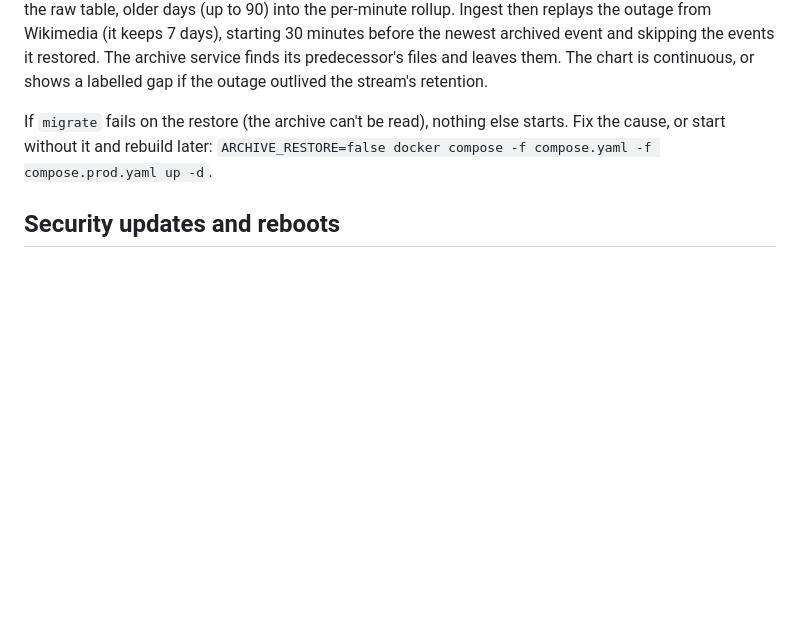
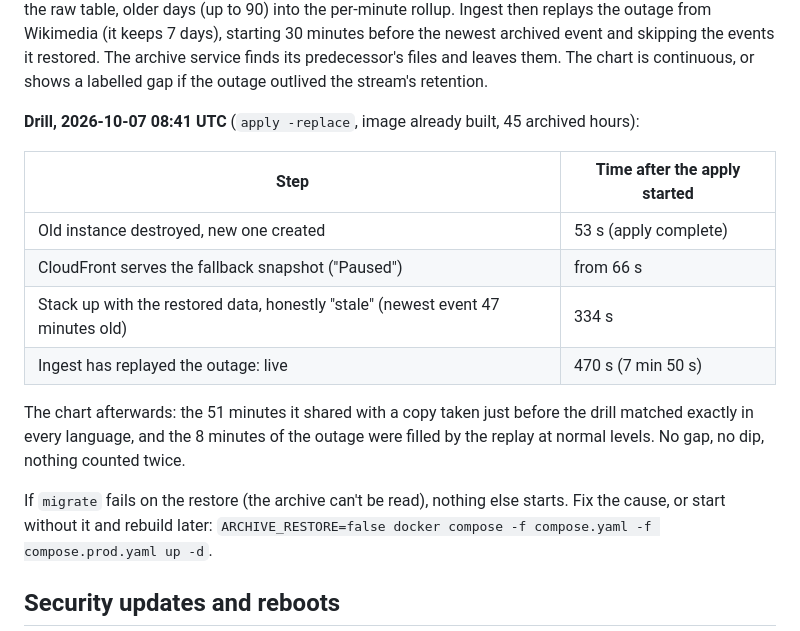
Before and after one commit to Divine-Hope/portfolio-live-demos, a Markdown page: docs/runbook.md, the part around the change. Rendered like a GitHub page; blank space fills up the shorter version.

Commit message:
Runbook: record the rebuild-from-scratch drill

```diff
--- a/docs/runbook.md
+++ b/docs/runbook.md
@@ -97,6 +97,19 @@ Ingest then replays the outage from Wikimedia (it keeps 7 days), starting 30 min
 the newest archived event and skipping the events it restored. The archive service finds
 its predecessor's files and leaves them. The chart is continuous, or shows a labelled gap
 if the outage outlived the stream's retention.
+
+**Drill, 2026-10-07 08:41 UTC** (`apply -replace`, image already built, 45 archived hours):
+
+| Step | Time after the apply started |
+|---|---|
+| Old instance destroyed, new one created | 53 s (apply complete) |
+| CloudFront serves the fallback snapshot ("Paused") | from 66 s |
+| Stack up with the restored data, honestly "stale" (newest event 47 minutes old) | 334 s |
+| Ingest has replayed the outage: live | 470 s (7 min 50 s) |
+
+The chart afterwards: the 51 minutes it shared with a copy taken just before the drill
+matched exactly in every language, and the 8 minutes of the outage were filled by the
+replay at normal levels. No gap, no dip, nothing counted twice.
 
 If `migrate` fails on the restore (the archive can't be read), nothing else starts. Fix
 the cause, or start without it and rebuild later:
```
